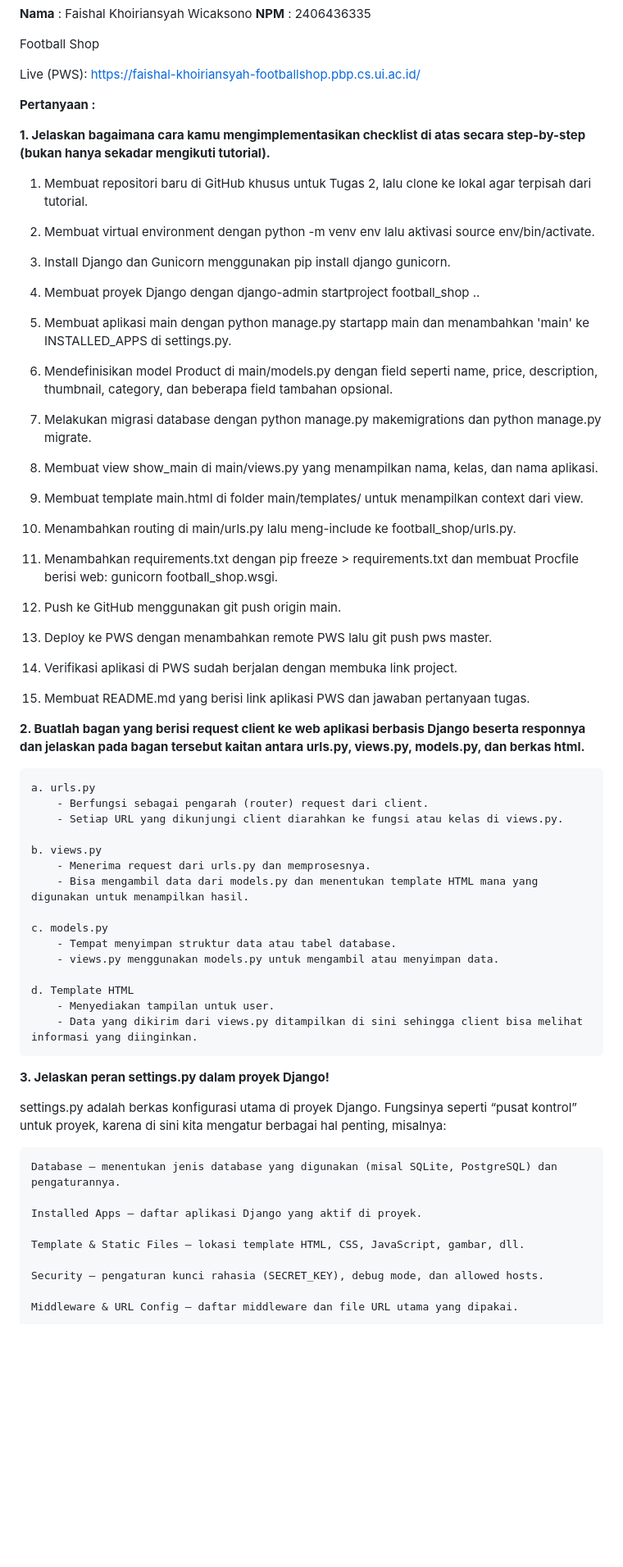
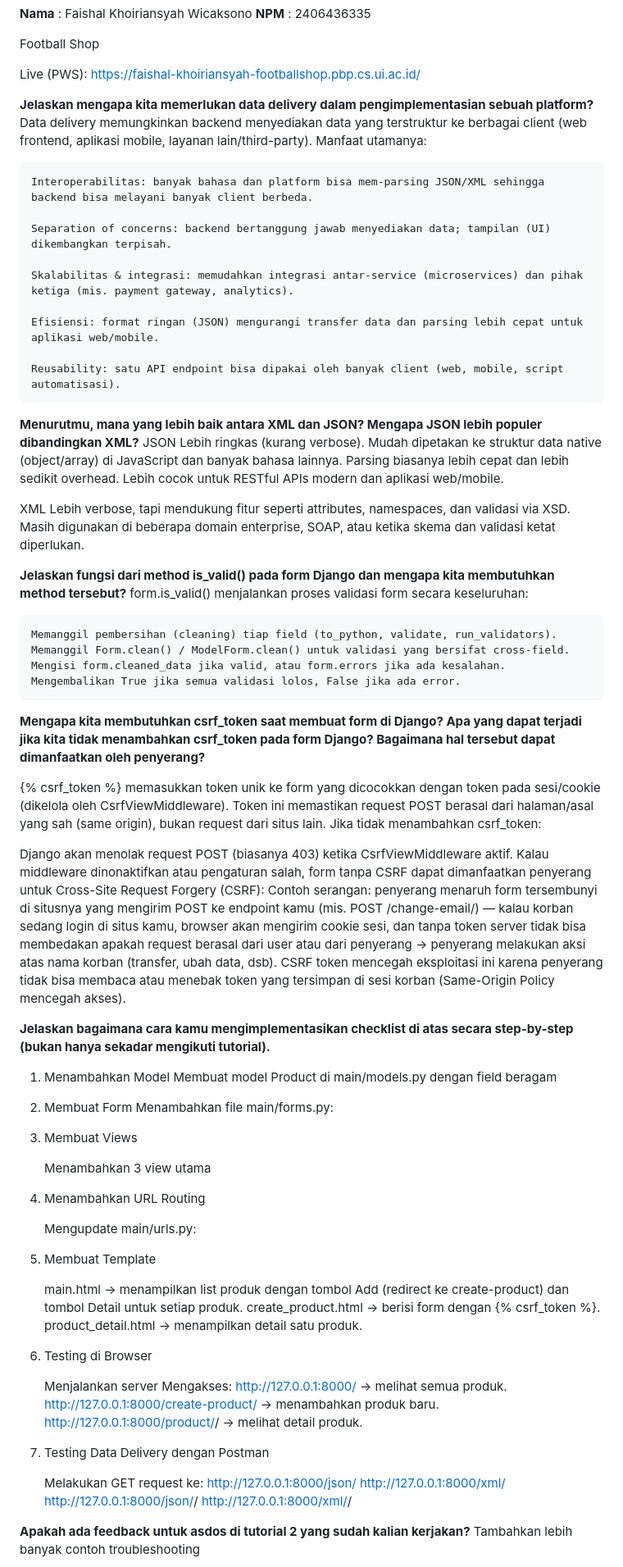
Before and after one commit to mynz30/football-shop, a Markdown page: README.md, the part around the change printed below. Shown: that part at 82% size. Rendered like a GitHub page; blank space fills up the shorter version.

Commit message:
Tugas 3: implement form, detail, JSON/XML endpoints

```diff
--- a/README.md
+++ b/README.md
@@ -5,69 +5,89 @@ Football Shop
 
 Live (PWS): https://faishal-khoiriansyah-footballshop.pbp.cs.ui.ac.id/
 
+**Jelaskan mengapa kita memerlukan data delivery dalam pengimplementasian sebuah platform?**
+Data delivery memungkinkan backend menyediakan data yang terstruktur ke berbagai client (web frontend, aplikasi mobile, layanan lain/third-party). Manfaat utamanya:
 
-**Pertanyaan :**
+    Interoperabilitas: banyak bahasa dan platform bisa mem-parsing JSON/XML sehingga backend bisa melayani banyak client berbeda.
 
-**1. Jelaskan bagaimana cara kamu mengimplementasikan checklist di atas secara step-by-step (bukan hanya sekadar mengikuti tutorial).**
-1. Membuat repositori baru di GitHub khusus untuk Tugas 2, lalu clone ke lokal agar terpisah dari tutorial.
+    Separation of concerns: backend bertanggung jawab menyediakan data; tampilan (UI) dikembangkan terpisah.
 
-2. Membuat virtual environment dengan python -m venv env lalu aktivasi source env/bin/activate.
+    Skalabilitas & integrasi: memudahkan integrasi antar-service (microservices) dan pihak ketiga (mis. payment gateway, analytics).
 
-3. Install Django dan Gunicorn menggunakan pip install django gunicorn.
+    Efisiensi: format ringan (JSON) mengurangi transfer data dan parsing lebih cepat untuk aplikasi web/mobile.
 
-4. Membuat proyek Django dengan django-admin startproject football_shop ..
+    Reusability: satu API endpoint bisa dipakai oleh banyak client (web, mobile, script automatisasi).
 
-5. Membuat aplikasi main dengan python manage.py startapp main dan menambahkan 'main' ke INSTALLED_APPS di settings.py.
+**Menurutmu, mana yang lebih baik antara XML dan JSON? Mengapa JSON lebih populer dibandingkan XML?**
+JSON
+    Lebih ringkas (kurang verbose).
+    Mudah dipetakan ke struktur data native (object/array) di JavaScript dan banyak bahasa lainnya.
+    Parsing biasanya lebih cepat dan lebih sedikit overhead.
+    Lebih cocok untuk RESTful APIs modern dan aplikasi web/mobile.
 
-6. Mendefinisikan model Product di main/models.py dengan field seperti name, price, description, thumbnail, category, dan beberapa field tambahan opsional.
+XML
+    Lebih verbose, tapi mendukung fitur seperti attributes, namespaces, dan validasi via XSD.
+    Masih digunakan di beberapa domain enterprise, SOAP, atau ketika skema dan validasi ketat diperlukan.
 
-7. Melakukan migrasi database dengan python manage.py makemigrations dan python manage.py migrate.
+**Jelaskan fungsi dari method is_valid() pada form Django dan mengapa kita membutuhkan method tersebut?**
+form.is_valid() menjalankan proses validasi form secara keseluruhan:
 
-8. Membuat view show_main di main/views.py yang menampilkan nama, kelas, dan nama aplikasi.
+    Memanggil pembersihan (cleaning) tiap field (to_python, validate, run_validators).
+    Memanggil Form.clean() / ModelForm.clean() untuk validasi yang bersifat cross-field.
+    Mengisi form.cleaned_data jika valid, atau form.errors jika ada kesalahan.
+    Mengembalikan True jika semua validasi lolos, False jika ada error.
 
-9. Membuat template main.html di folder main/templates/ untuk menampilkan context dari view.
+**Mengapa kita membutuhkan csrf_token saat membuat form di Django? Apa yang dapat terjadi jika kita tidak menambahkan csrf_token pada form Django? Bagaimana hal tersebut dapat dimanfaatkan oleh penyerang?**
 
-10. Menambahkan routing di main/urls.py lalu meng-include ke football_shop/urls.py.
+{% csrf_token %} memasukkan token unik ke form yang dicocokkan dengan token pada sesi/cookie (dikelola oleh CsrfViewMiddleware).
+Token ini memastikan request POST berasal dari halaman/asal yang sah (same origin), bukan request dari situs lain.
+Jika tidak menambahkan csrf_token:
 
-11. Menambahkan requirements.txt dengan pip freeze > requirements.txt dan membuat Procfile berisi web: gunicorn football_shop.wsgi.
+Django akan menolak request POST (biasanya 403) ketika CsrfViewMiddleware aktif.
+Kalau middleware dinonaktifkan atau pengaturan salah, form tanpa CSRF dapat dimanfaatkan penyerang untuk Cross-Site Request Forgery (CSRF):
+    Contoh serangan: penyerang menaruh form tersembunyi di situsnya yang mengirim POST ke endpoint kamu (mis. POST /change-email/) — kalau korban sedang login di situs kamu, browser akan mengirim cookie sesi, dan tanpa token server tidak bisa membedakan apakah request berasal dari user atau dari penyerang → penyerang melakukan aksi atas nama korban (transfer, ubah data, dsb).
+CSRF token mencegah eksploitasi ini karena penyerang tidak bisa membaca atau menebak token yang tersimpan di sesi korban (Same-Origin Policy mencegah akses).
 
-12. Push ke GitHub menggunakan git push origin main.
+**Jelaskan bagaimana cara kamu mengimplementasikan checklist di atas secara step-by-step (bukan hanya sekadar mengikuti tutorial).**
 
-13. Deploy ke PWS dengan menambahkan remote PWS lalu git push pws master.
+1. Menambahkan Model
+    Membuat model Product di main/models.py dengan field beragam
 
-14. Verifikasi aplikasi di PWS sudah berjalan dengan membuka link project.
+2. Membuat Form
+    Menambahkan file main/forms.py:
 
-15. Membuat README.md yang berisi link aplikasi PWS dan jawaban pertanyaan tugas.
+3. Membuat Views
 
-**2. Buatlah bagan yang berisi request client ke web aplikasi berbasis Django beserta responnya dan jelaskan pada bagan tersebut kaitan antara urls.py, views.py, models.py, dan berkas html.**
+    Menambahkan 3 view utama
 
-    a. urls.py
-        - Berfungsi sebagai pengarah (router) request dari client.
-        - Setiap URL yang dikunjungi client diarahkan ke fungsi atau kelas di views.py.
+4. Menambahkan URL Routing
 
-    b. views.py
-        - Menerima request dari urls.py dan memprosesnya.
-        - Bisa mengambil data dari models.py dan menentukan template HTML mana yang digunakan untuk menampilkan hasil.
+    Mengupdate main/urls.py:
 
-    c. models.py
-        - Tempat menyimpan struktur data atau tabel database.
-        - views.py menggunakan models.py untuk mengambil atau menyimpan data.
 
-    d. Template HTML
-        - Menyediakan tampilan untuk user.
-        - Data yang dikirim dari views.py ditampilkan di sini sehingga client bisa melihat informasi yang diinginkan.
+5. Membuat Template
 
-**3. Jelaskan peran settings.py dalam proyek Django!**
+    main.html → menampilkan list produk dengan tombol Add (redirect ke create-product) dan tombol Detail untuk setiap produk.
+    create_product.html → berisi form dengan {% csrf_token %}.
+    product_detail.html → menampilkan detail satu produk.
 
-settings.py adalah berkas konfigurasi utama di proyek Django. Fungsinya seperti “pusat kontrol” untuk proyek, karena di sini kita mengatur berbagai hal penting, misalnya:
+5. Testing di Browser
 
-    Database – menentukan jenis database yang digunakan (misal SQLite, PostgreSQL) dan pengaturannya.
+    Menjalankan server
+    Mengakses:
+    http://127.0.0.1:8000/ → melihat semua produk.
+    http://127.0.0.1:8000/create-product/ → menambahkan produk baru.
+    http://127.0.0.1:8000/product/<id>/ → melihat detail produk.
 
-    Installed Apps – daftar aplikasi Django yang aktif di proyek.
+6. Testing Data Delivery dengan Postman
 
-    Template & Static Files – lokasi template HTML, CSS, JavaScript, gambar, dll.
+    Melakukan GET request ke:
+    http://127.0.0.1:8000/json/
+    http://127.0.0.1:8000/xml/
+    http://127.0.0.1:8000/json/<id>/
+    http://127.0.0.1:8000/xml/<id>/
 
-    Security – pengaturan kunci rahasia (SECRET_KEY), debug mode, dan allowed hosts.
 
-    Middleware & URL Config – daftar middleware dan file URL utama yang dipakai.
+**Apakah ada feedback untuk asdos di tutorial 2 yang sudah kalian kerjakan?**
+Tambahkan lebih banyak contoh troubleshooting
 
```
Also changed, not shown: other parts of README.md (+4 -17 lines), Screenshot 2025-09-16 at 23.31.41.png (added), Screenshot 2025-09-16 at 23.32.04.png (added), Screenshot 2025-09-16 at 23.43.44.png (added), Screenshot 2025-09-16 at 23.44.11.png (added), 7 other files.
